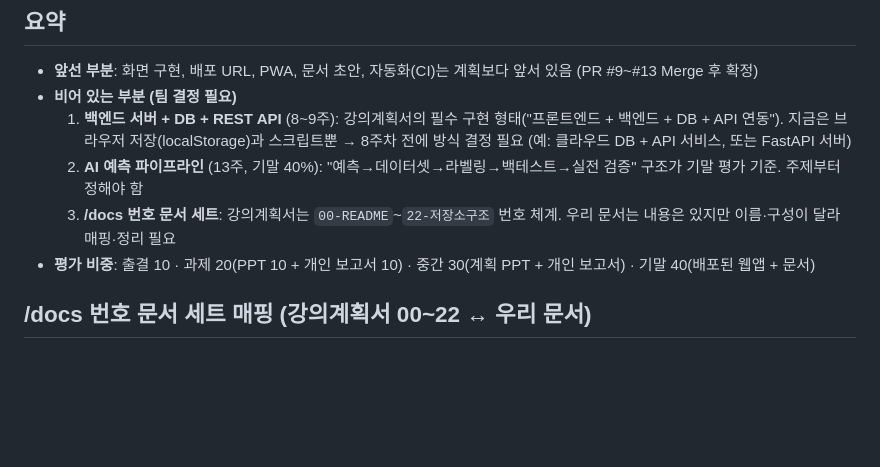
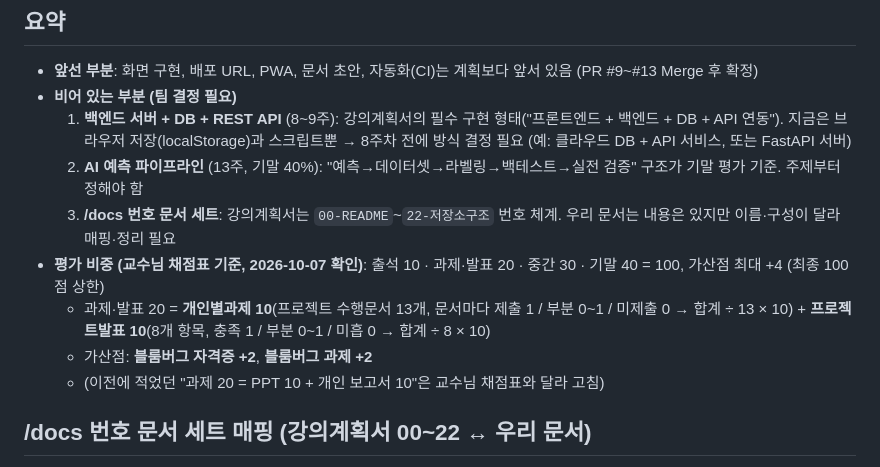
Before and after one commit to koreanchubby/ai-pb, a Markdown page: docs/SYLLABUS_PROGRESS.md, the part around the change. GitHub-like rendering; blank space fills up the shorter version.

Commit message:
docs: 평가 비중을 교수님 채점표 기준으로 수정, 블룸버그 가산점 추가
Co-Authored-By: Claude Opus 5.5 <noreply@anthropic.com>

```diff
--- a/docs/SYLLABUS_PROGRESS.md
+++ b/docs/SYLLABUS_PROGRESS.md
@@ -32,7 +32,10 @@
   1. **백엔드 서버 + DB + REST API** (8~9주): 강의계획서의 필수 구현 형태("프론트엔드 + 백엔드 + DB + API 연동"). 지금은 브라우저 저장(localStorage)과 스크립트뿐 → 8주차 전에 방식 결정 필요 (예: 클라우드 DB + API 서비스, 또는 FastAPI 서버)
   2. **AI 예측 파이프라인** (13주, 기말 40%): "예측→데이터셋→라벨링→백테스트→실전 검증" 구조가 기말 평가 기준. 주제부터 정해야 함
   3. **/docs 번호 문서 세트**: 강의계획서는 `00-README`~`22-저장소구조` 번호 체계. 우리 문서는 내용은 있지만 이름·구성이 달라 매핑·정리 필요
-- **평가 비중**: 출결 10 · 과제 20(PPT 10 + 개인 보고서 10) · 중간 30(계획 PPT + 개인 보고서) · 기말 40(배포된 웹앱 + 문서)
+- **평가 비중 (교수님 채점표 기준, 2026-10-07 확인)**: 출석 10 · 과제·발표 20 · 중간 30 · 기말 40 = 100, 가산점 최대 +4 (최종 100점 상한)
+  - 과제·발표 20 = **개인별과제 10**(프로젝트 수행문서 13개, 문서마다 제출 1 / 부분 0~1 / 미제출 0 → 합계 ÷ 13 × 10) + **프로젝트발표 10**(8개 항목, 충족 1 / 부분 0~1 / 미흡 0 → 합계 ÷ 8 × 10)
+  - 가산점: **블룸버그 자격증 +2**, **블룸버그 과제 +2**
+  - (이전에 적었던 "과제 20 = PPT 10 + 개인 보고서 10"은 교수님 채점표와 달라 고침)
 
 ## /docs 번호 문서 세트 매핑 (강의계획서 00~22 ↔ 우리 문서)
 
```
